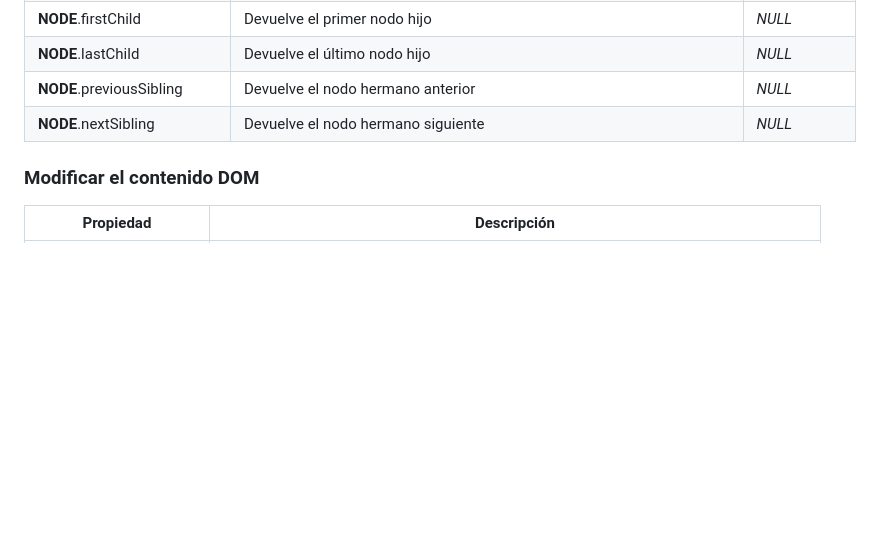
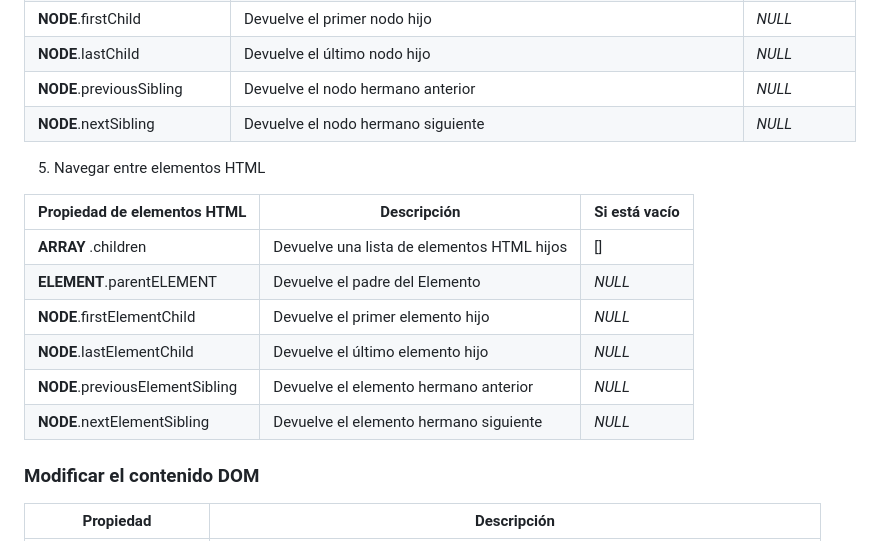
Before and after one commit to yatusabebeibe/118LMSGIUnidad3, a Markdown page: README.md, the part around the change. Drawn GitHub-style; blank space fills up the shorter version.

Commit message:
Update README.md
Navegar a través de elementos

```diff
--- a/README.md
+++ b/README.md
@@ -37,10 +37,19 @@ Unidad 3 Manipulación de documentos web
 | **NODE**.parentNode     | Devuelve el nodo padre del nodo                                | *NULL*         |
 | **NODE**.firstChild     | Devuelve el primer nodo hijo                                   | *NULL*         |
 | **NODE**.lastChild      | Devuelve el último nodo hijo                                   | *NULL*         |
-| **NODE**.previousSibling| Devuelve el nodo hermano anterior                              | *NULL*         |
+| **NODE**.previousSibling | Devuelve el nodo hermano anterior                              | *NULL*         |
 | **NODE**.nextSibling    | Devuelve el nodo hermano siguiente                             | *NULL*         |
 
+ 5. Navegar entre elementos HTML
 
+| Propiedad de elementos HTML | Descripción                                                    | Si está vacío |
+|---------------------------------|----------------------------------------------------------------|----------------|
+| **ARRAY** .children             | Devuelve una lista de elementos HTML hijos                     | []        |
+| **ELEMENT**.parentELEMENT       | Devuelve el padre del Elemento                                 | *NULL*         |
+| **NODE**.firstElementChild      | Devuelve el primer elemento hijo                               | *NULL*         |
+| **NODE**.lastElementChild       | Devuelve el último elemento hijo                               | *NULL*         |
+| **NODE**.previousElementSibling | Devuelve el elemento hermano anterior                          | *NULL*         |
+| **NODE**.nextElementSibling     | Devuelve el elemento hermano siguiente                         | *NULL*         |
 
 ### Modificar el contenido DOM
 
```
